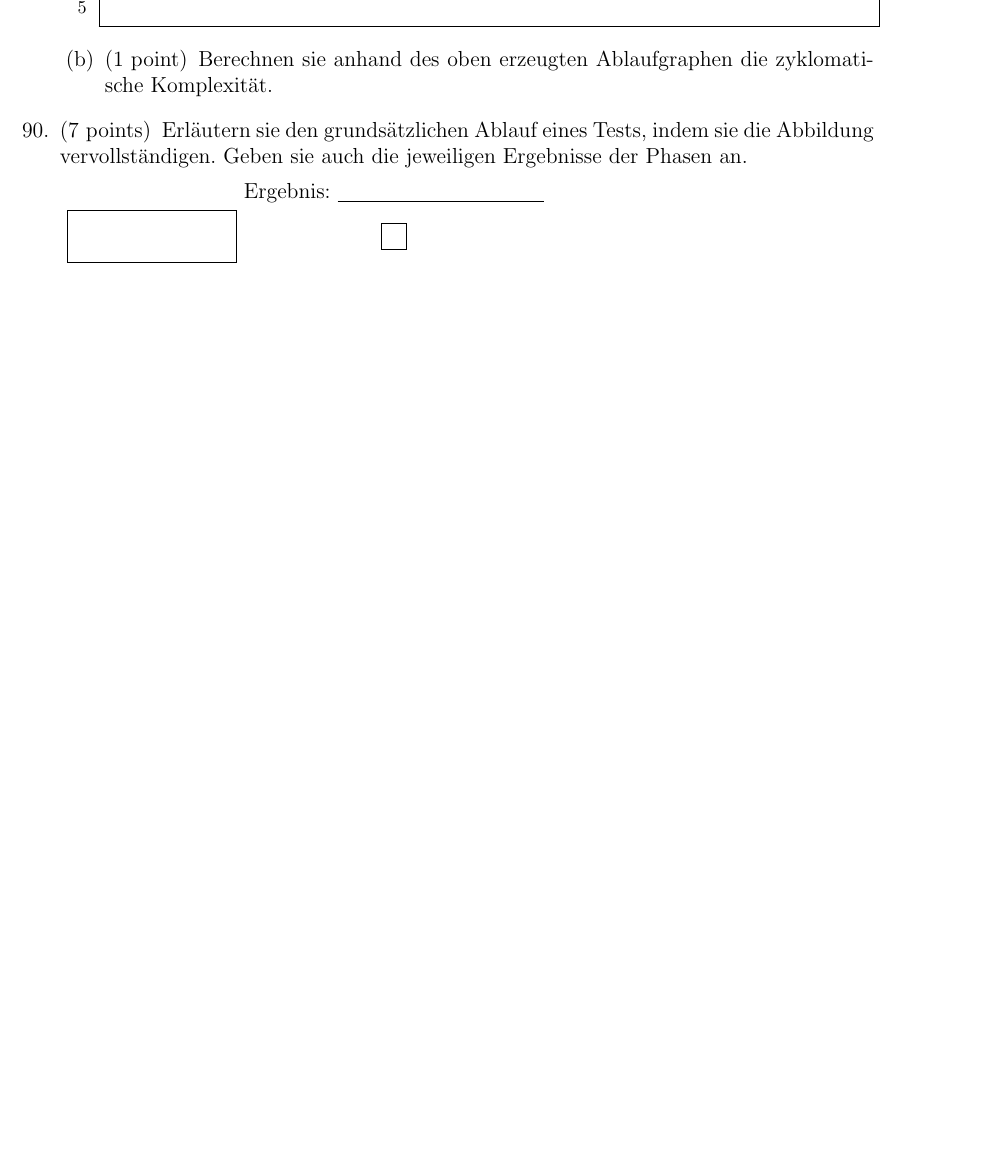
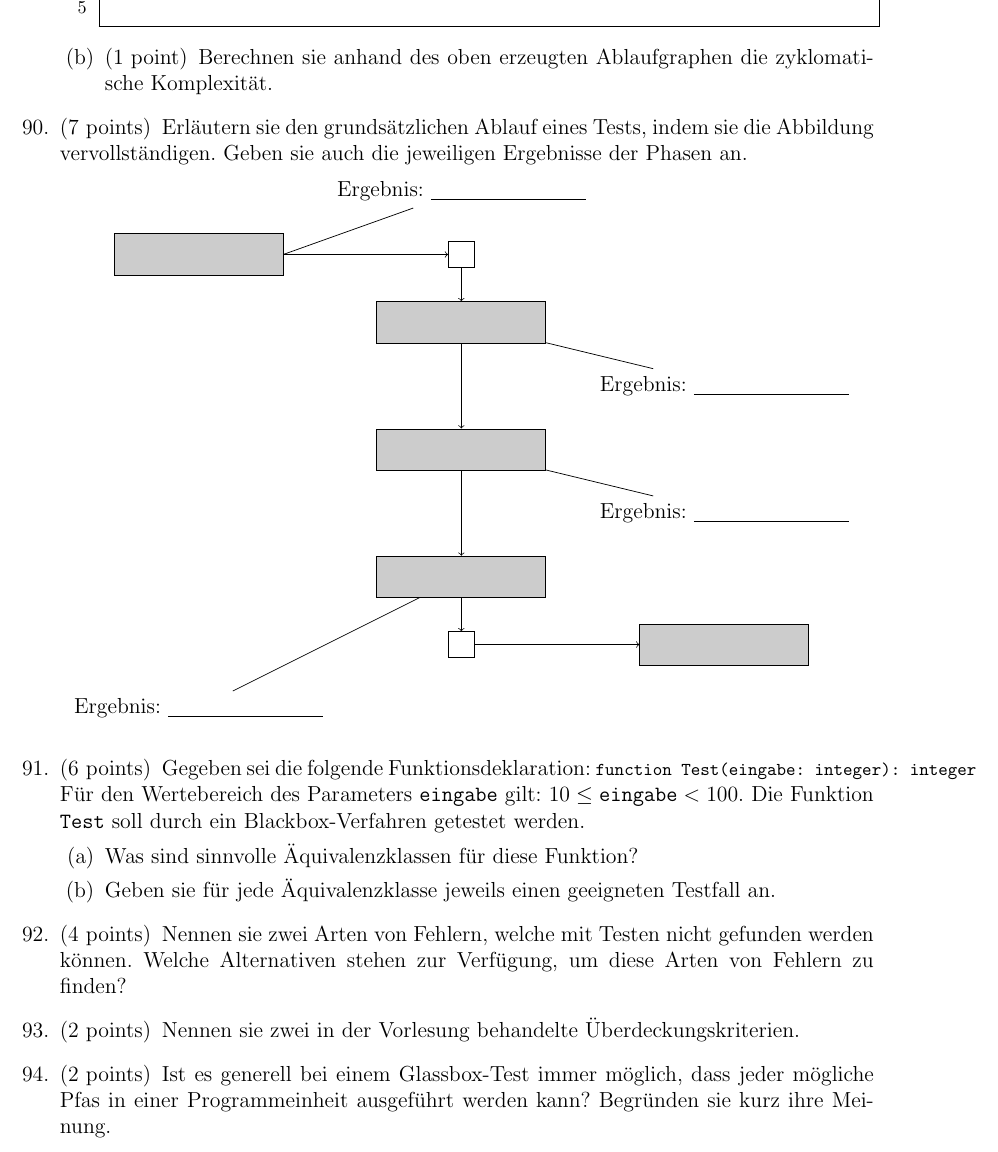
Before and after one commit to lpellot/swt_exercises, a LaTeX problem sheet (Aufgabensammlung.tex): part of page 16 of 16, cut so that both start at the same text, the shorter picture padded with empty space. Compiled offline with pdfLaTeX.

Commit message:
2014-09-03 end of day

```diff
--- a/Aufgabensammlung.tex
+++ b/Aufgabensammlung.tex
@@ -764,18 +764,73 @@ Erg"anzen Sie das Klassendiagramm in der Abbildung um die Kardinalit"aten, sodas
 \question[7] Erl"autern sie den grunds"atzlichen Ablauf eines Tests, indem sie die Abbildung vervollst"andigen. Geben sie auch die jeweiligen Ergebnisse der Phasen an. \\
 \addpoints
 \begin{tikzpicture}[circle/.style={minimum size = 5mm, draw = black},
-                    rectangle/.style={draw = black, minimum height = 1cm, text width = 3cm}]
-    \matrix{
+                    rectangle/.style={draw = black, fill = black!20, minimum height = 8mm, text width = 3cm}]
+    \matrix[row sep = 5mm]{
         %1st row
         &
-        \node (erg0) {Ergebnis: \underline{\hspace{4cm}}}; &
+        \node (erg0) {Ergebnis: \underline{\hspace{3cm}}}; &
         & \\
         %2nd row
         \node[rectangle] (rect0) {}; &
         \node[circle] (circ0) {}; &
         & \\
+        %3rd row
+        &
+        \node[rectangle] (rect1) {}; &
+        & \\
+        %4th row
+        &
+        &
+        \node (erg1) {Ergebnis: \underline{\hspace{3cm}}}; & \\
+        %5th row
+        &
+        \node[rectangle] (rect2) {}; &
+        & \\
+        %6th row
+        &
+        &
+        \node (erg2) {Ergebnis: \underline{\hspace{3cm}}}; & \\
+        %7th row
+        &
+        \node[rectangle] (rect3) {}; &
+        & \\
+        %8th row
+        &
+        \node[circle] (circ1) {}; &
+        \node[rectangle] (rect4) {}; & \\
+        %9th row
+        \node (erg3) {Ergebnis: \underline{\hspace{3cm}}}; &
+        &
+        & \\
     };
+
+    \draw (erg0) to (rect0.east);
+    \draw[->] (rect0) to (circ0);
+    \draw[->] (circ0) to (rect1);
+    \draw (rect1) to (erg1);
+    \draw[->] (rect1) to (rect2);
+    \draw (rect2) to (erg2);
+    \draw[->] (rect2) to (rect3);
+    \draw (rect3) to (erg3);
+    \draw[->] (rect3) to (circ1);
+    \draw[->] (circ1) to (rect4);
 \end{tikzpicture}
+
+\question[6] Gegeben sei die folgende Funktionsdeklaration: \lstinline{function Test(eingabe: integer): integer} F"ur den Wertebereich des Parameters \texttt{eingabe} gilt: $10 \leq \texttt{eingabe} < 100$. Die Funktion \texttt{Test} soll durch ein Blackbox-Verfahren getestet werden.
+\addpoints
+\begin{parts}
+    \part Was sind sinnvolle "Aquivalenzklassen f"ur diese Funktion?
+    \part Geben sie f"ur jede "Aquivalenzklasse jeweils einen geeigneten Testfall an.
+\end{parts}
+
+\question[4] Nennen sie zwei Arten von Fehlern, welche mit Testen nicht gefunden werden k"onnen. Welche Alternativen stehen zur Verf"ugung, um diese Arten von Fehlern zu finden?
+\addpoints
+
+\question[2] Nennen sie zwei in der Vorlesung behandelte "Uberdeckungskriterien.
+\addpoints
+
+\question[2] Ist es generell bei einem Glassbox-Test immer m"oglich, dass jeder m"ogliche Pfas in einer Programmeinheit ausgef"uhrt werden kann? Begr"unden sie kurz ihre Meinung.
+\addpoints
 
 \begin{comment}
 {%
```
